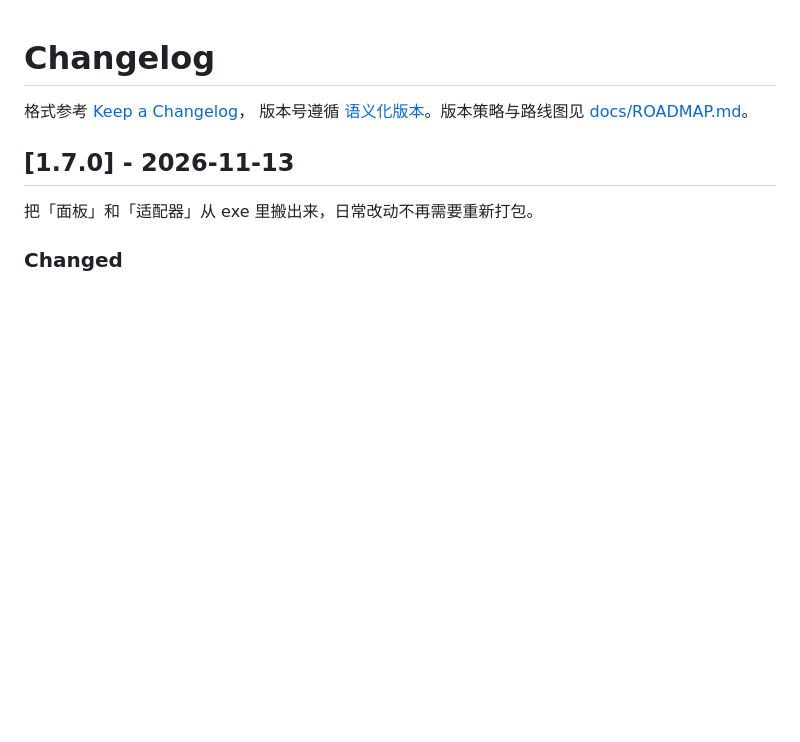
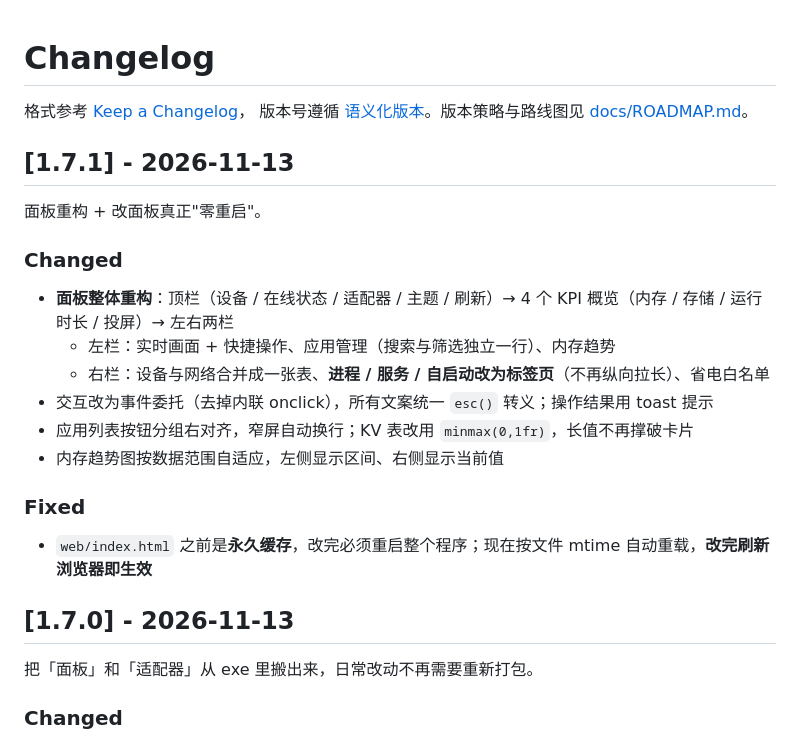
Before and after one commit to knownothing20/tv-remote, a Markdown page: CHANGELOG.md, the part around the change. Rendered like a GitHub page; blank space fills up the shorter version.

```diff
--- a/CHANGELOG.md
+++ b/CHANGELOG.md
@@ -2,6 +2,23 @@
 
 格式参考 [Keep a Changelog](https://keepachangelog.com/zh-CN/1.1.0/)，
 版本号遵循 [语义化版本](https://semver.org/lang/zh-CN/)。版本策略与路线图见 [docs/ROADMAP.md](docs/ROADMAP.md)。
+
+## [1.7.1] - 2026-11-13
+
+面板重构 + 改面板真正"零重启"。
+
+### Changed
+
+- **面板整体重构**：顶栏（设备 / 在线状态 / 适配器 / 主题 / 刷新）→ 4 个 KPI 概览（内存 / 存储 / 运行时长 / 投屏）→ 左右两栏
+  - 左栏：实时画面 + 快捷操作、应用管理（搜索与筛选独立一行）、内存趋势
+  - 右栏：设备与网络合并成一张表、**进程 / 服务 / 自启动改为标签页**（不再纵向拉长）、省电白名单
+- 交互改为事件委托（去掉内联 onclick），所有文案统一 `esc()` 转义；操作结果用 toast 提示
+- 应用列表按钮分组右对齐，窄屏自动换行；KV 表改用 `minmax(0,1fr)`，长值不再撑破卡片
+- 内存趋势图按数据范围自适应，左侧显示区间、右侧显示当前值
+
+### Fixed
+
+- `web/index.html` 之前是**永久缓存**，改完必须重启整个程序；现在按文件 mtime 自动重载，**改完刷新浏览器即生效**
 
 ## [1.7.0] - 2026-11-13
 
```
Also changed, not shown: README.md (+5 -4 lines), assets/preview/panel_adapters.png, assets/preview/panel_main.png, 3 other files.
